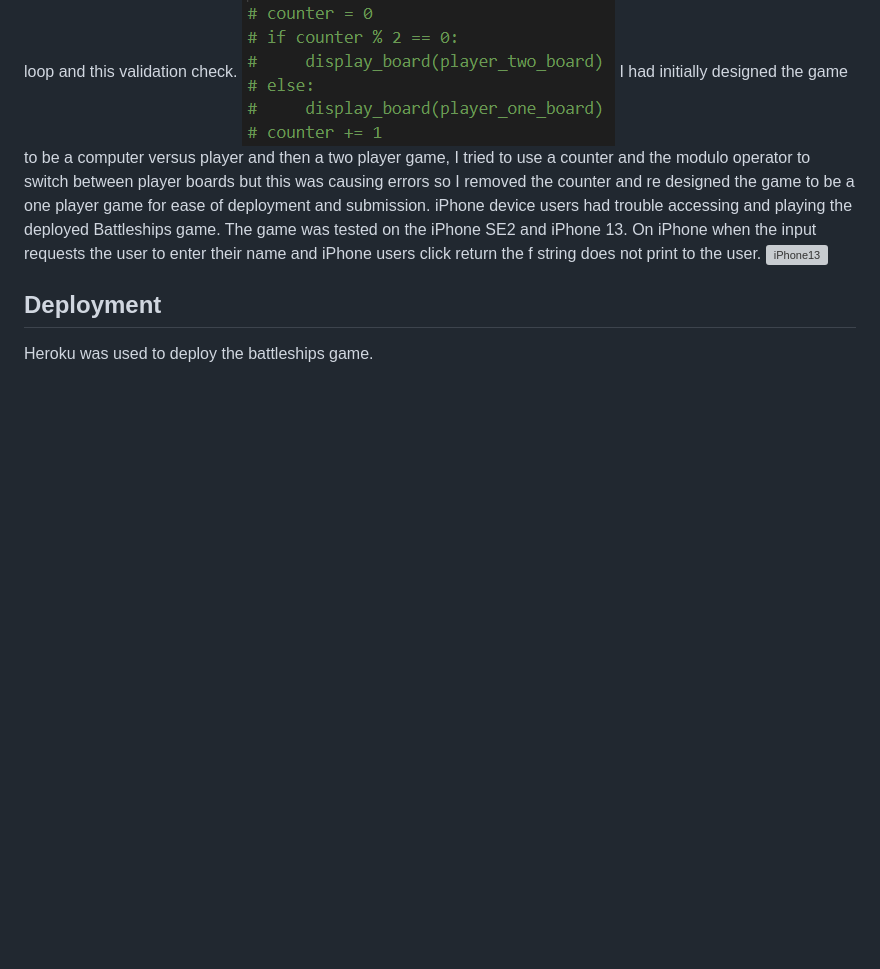
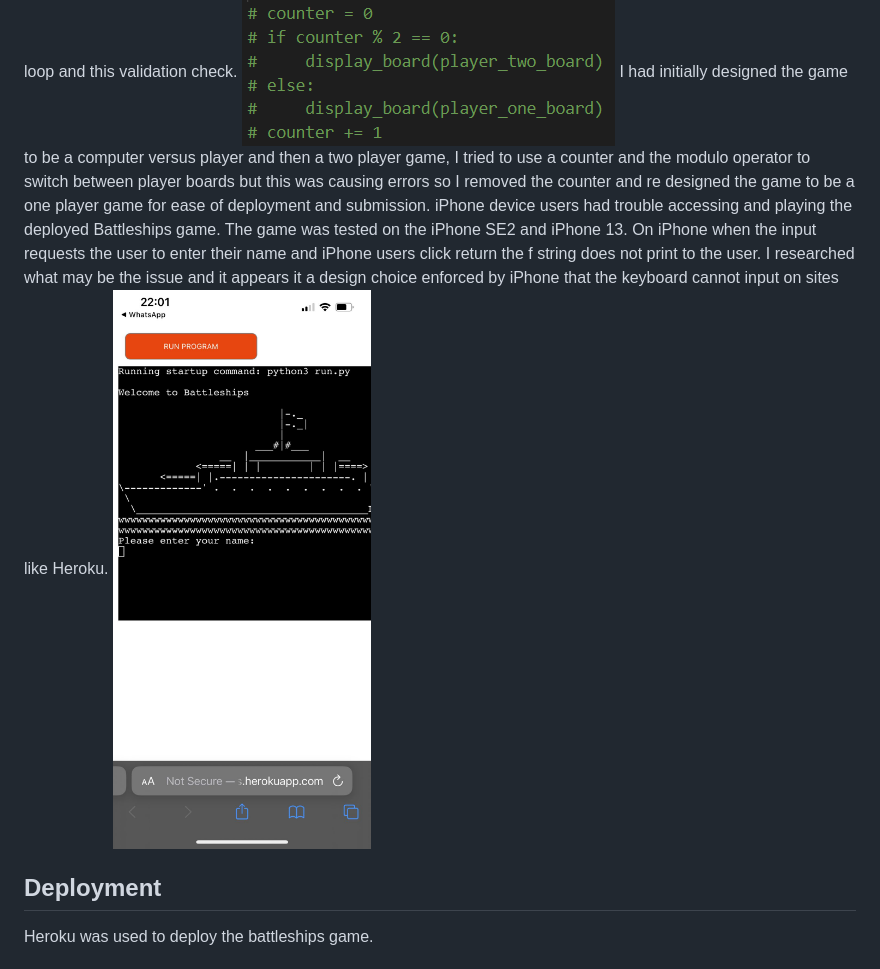
Before and after one commit to Code-Institute-Submissions/battleships-65, a Markdown page: README.md, the part around the change. Drawn GitHub-style; pictures changed too: assets/images/iphone13-name-error.jpg (added); blank space fills up the shorter version; grey boxes are pictures that could not be loaded.

```diff
--- a/README.md
+++ b/README.md
@@ -124,8 +124,8 @@ In the end I removed the for loop and this validation check.
 ![Counter](assets/images/counter-code.PNG)
 I had initially designed the game to be a computer versus player and then a two player game, I tried to use a counter and the modulo operator to switch between player boards but this was causing errors so I removed the counter and re designed the game to be a one player game for ease of deployment and submission.
 iPhone device users had trouble accessing and playing the deployed Battleships game. The game was tested on the iPhone SE2 and iPhone 13.
-On iPhone when the input requests the user to enter their name and iPhone users click return the f string does not print to the user.
-![iPhone13]()
+On iPhone when the input requests the user to enter their name and iPhone users click return the f string does not print to the user. I researched what may be the issue and it appears it a design choice enforced by iPhone that the keyboard cannot input on sites like Heroku.
+![iPhone13](assets/images/iphone13-name-error.jpg)
 
 ## Deployment
 Heroku was used to deploy the battleships game.
```
Also changed, not shown: 1 other file.
